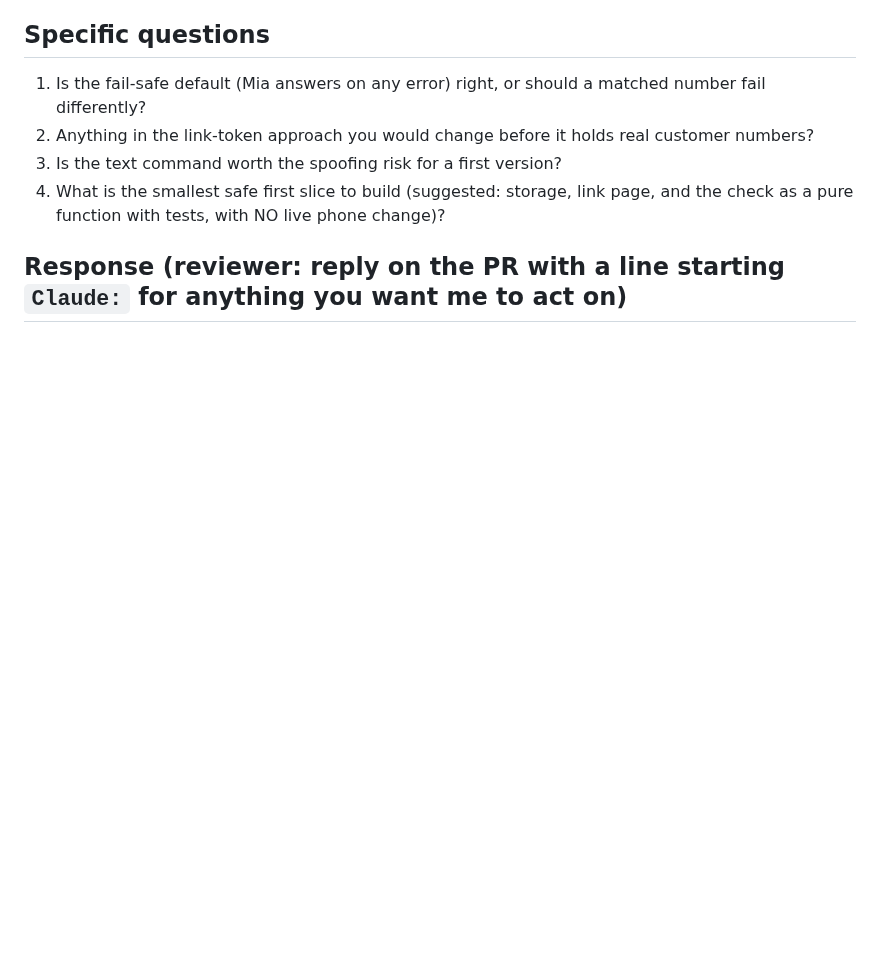
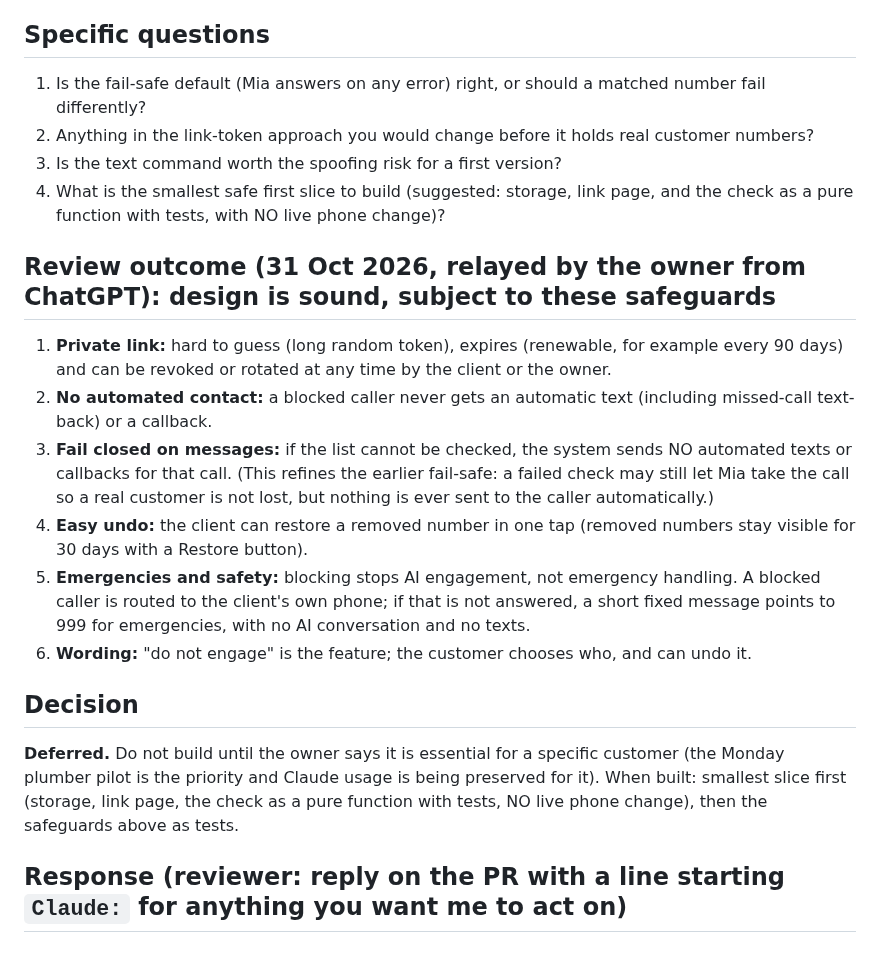
Before and after one commit to gpetrucci1888/localdesk-site, a Markdown page: docs/reviews/2026-10-31-receptionist-skip-numbers.md, the part around the change. Rendered like a GitHub page; blank space fills up the shorter version.

Commit message:
Record the review outcome and safeguards for the skip-numbers design; build deferred
Co-Authored-By: Claude Sonnet 5.5 <noreply@anthropic.com>
Claude-Session: https://claude.ai/code/session_017pEuQxjLj9JBWjxaEQGar8

```diff
--- a/docs/reviews/2026-10-31-receptionist-skip-numbers.md
+++ b/docs/reviews/2026-10-31-receptionist-skip-numbers.md
@@ -28,4 +28,15 @@ A Receptionist client can name phone numbers (family, friends, suppliers, regula
 3. Is the text command worth the spoofing risk for a first version?
 4. What is the smallest safe first slice to build (suggested: storage, link page, and the check as a pure function with tests, with NO live phone change)?
 
+## Review outcome (31 Oct 2026, relayed by the owner from ChatGPT): design is sound, subject to these safeguards
+1. **Private link:** hard to guess (long random token), expires (renewable, for example every 90 days) and can be revoked or rotated at any time by the client or the owner.
+2. **No automated contact:** a blocked caller never gets an automatic text (including missed-call text-back) or a callback.
+3. **Fail closed on messages:** if the list cannot be checked, the system sends NO automated texts or callbacks for that call. (This refines the earlier fail-safe: a failed check may still let Mia take the call so a real customer is not lost, but nothing is ever sent to the caller automatically.)
+4. **Easy undo:** the client can restore a removed number in one tap (removed numbers stay visible for 30 days with a Restore button).
+5. **Emergencies and safety:** blocking stops AI engagement, not emergency handling. A blocked caller is routed to the client's own phone; if that is not answered, a short fixed message points to 999 for emergencies, with no AI conversation and no texts.
+6. **Wording:** "do not engage" is the feature; the customer chooses who, and can undo it.
+
+## Decision
+**Deferred.** Do not build until the owner says it is essential for a specific customer (the Monday plumber pilot is the priority and Claude usage is being preserved for it). When built: smallest slice first (storage, link page, the check as a pure function with tests, NO live phone change), then the safeguards above as tests.
+
 ## Response (reviewer: reply on the PR with a line starting `Claude:` for anything you want me to act on)
```
